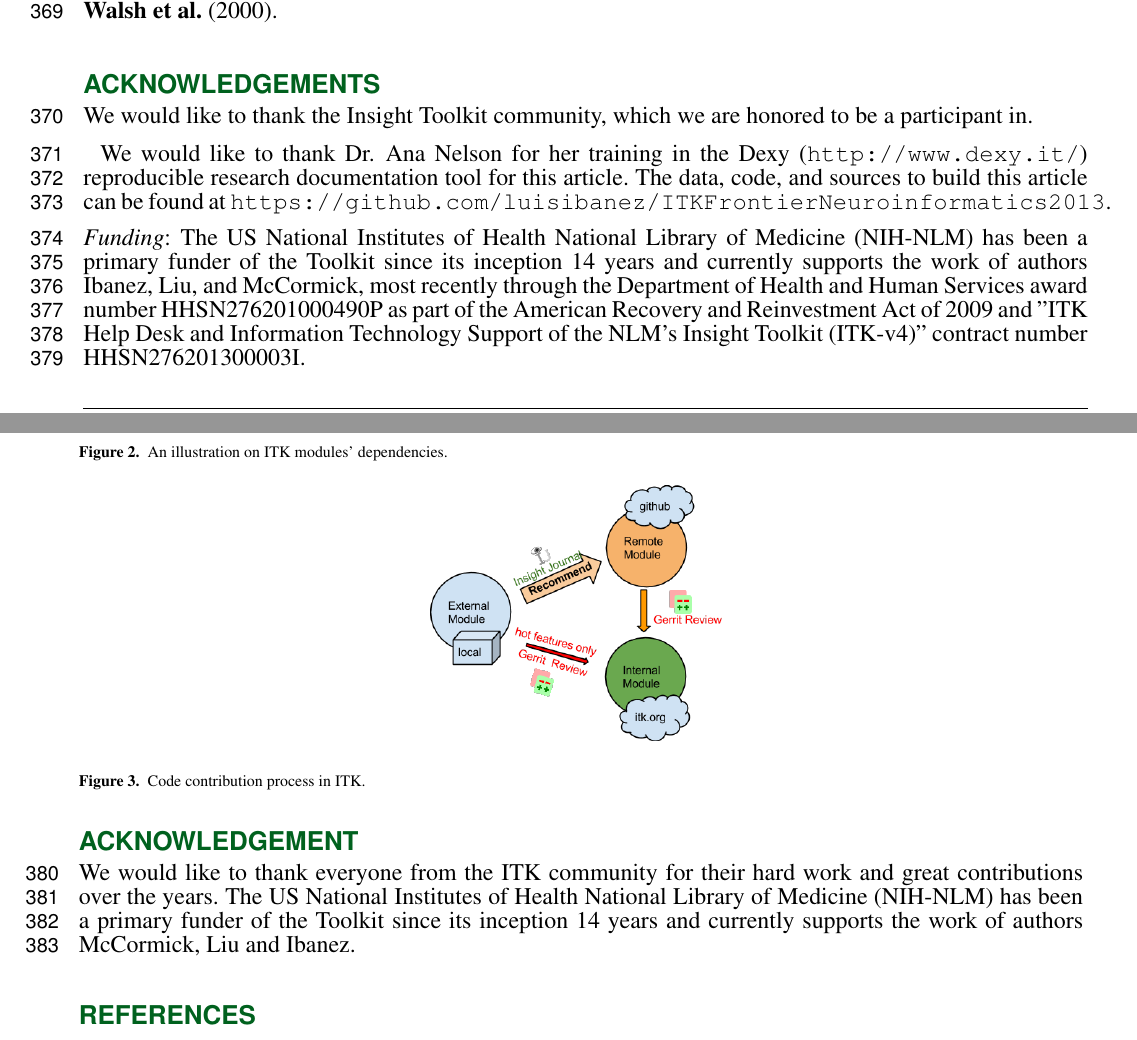
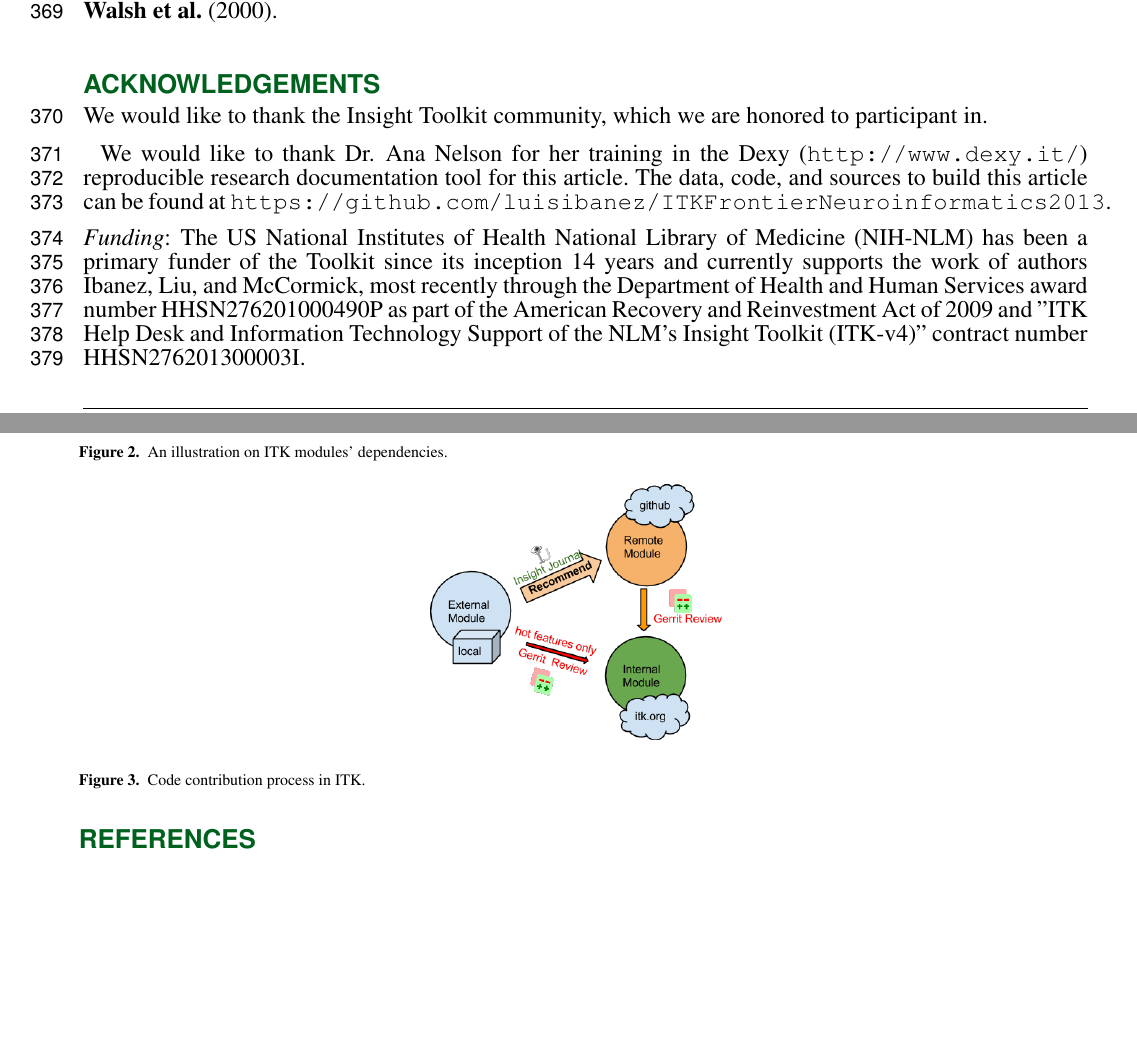
Before and after one commit to JustKeepClimbing/ITKFrontierNeuroinformatics2013, a LaTeX document (doc/frontiers.tex): two parts of pages 10 and 11 of 16 before the commit and two parts of pages 10 and 11 of 15 after it, joined at a grey line, cut so that both start at the same text, the shorter picture padded with empty space. Compiled offline with pdfLaTeX.

Commit message:
Fix acknowledgement section.

```diff
--- a/doc/frontiers.tex
+++ b/doc/frontiers.tex
@@ -652,7 +652,7 @@ activity \cite{Rooyen1999,Walsh2000}.
 \section*{Acknowledgements}
 
 We would like to thank the Insight Toolkit community, which we are honored to
-be a participant in.
+participant in.
 
 We would like to thank Dr. Ana Nelson for her training in the Dexy
 (\url{http://www.dexy.it/}) reproducible research documentation tool for this
@@ -666,10 +666,6 @@ and McCormick, most recently through the Department of Health and Human
 Services award number HHSN276201000490P as part of the American Recovery and
 Reinvestment Act of 2009 and "ITK Help Desk and Information Technology Support
 of the NLM's Insight Toolkit (ITK-v4)" contract number HHSN276201300003I.
-
-\section*{Acknowledgement}
-We would like to thank everyone from the ITK community for their hard work and great contributions over the years. The US National Institutes of Health National Library of Medicine (NIH-NLM) has been a primary funder of the Toolkit since its inception 14 years and currently supports the work of authors McCormick, Liu and Ibanez.
-
 
 
 %----- all the figures ----------------
```
